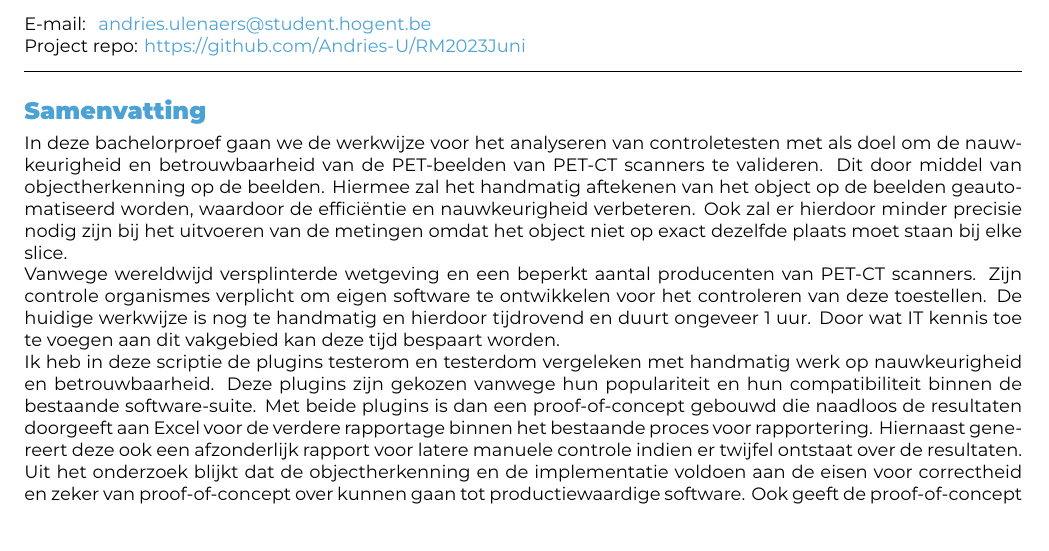
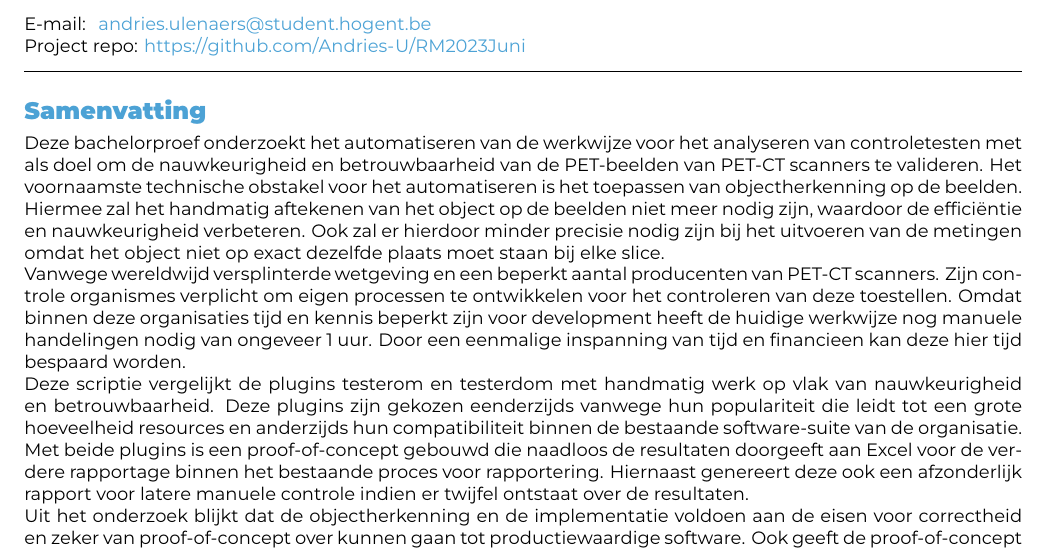
Before and after one commit to Andries-U/RM2023Juni, a LaTeX document (voorstel/UlenaersAndries22-23RM.tex): part of page 1 of 4, cut so that both start at the same text. Compiled offline with XeLaTeX.

Commit message:
update abstract

```diff
--- a/voorstel/UlenaersAndries22-23RM.tex
+++ b/voorstel/UlenaersAndries22-23RM.tex
@@ -43,12 +43,11 @@
 \begin{document}
 
 \begin{abstract}
-  In deze bachelorproef gaan we de werkwijze voor het analyseren van controletesten met als doel om de nauwkeurigheid en betrouwbaarheid van de PET-beelden van PET-CT scanners te valideren. Dit door middel van objectherkenning op de beelden. Hiermee zal het handmatig aftekenen van het object op de beelden geautomatiseerd worden, waardoor de efficiëntie en nauwkeurigheid verbeteren. Ook zal er hierdoor minder precisie nodig zijn bij het uitvoeren van de metingen omdat het object niet op exact dezelfde plaats moet staan bij elke slice.
+  Deze bachelorproef onderzoekt het automatiseren van de werkwijze voor het analyseren van controletesten met als doel om de nauwkeurigheid en betrouwbaarheid van de PET-beelden van PET-CT scanners te valideren. Het voornaamste technische obstakel voor het automatiseren is het toepassen van objectherkenning op de beelden. Hiermee zal het handmatig aftekenen van het object op de beelden niet meer nodig zijn, waardoor de efficiëntie en nauwkeurigheid verbeteren. Ook zal er hierdoor minder precisie nodig zijn bij het uitvoeren van de metingen omdat het object niet op exact dezelfde plaats moet staan bij elke slice.
 
+  Vanwege wereldwijd versplinterde wetgeving en een beperkt aantal producenten van PET-CT scanners. Zijn controle organismes verplicht om eigen processen te ontwikkelen voor het controleren van deze toestellen. Omdat binnen deze organisaties tijd en kennis beperkt zijn voor development heeft de huidige werkwijze nog manuele handelingen nodig van ongeveer 1 uur. Door een eenmalige inspanning van tijd en financieen kan deze hier tijd bespaard worden.
 
-  Vanwege wereldwijd versplinterde wetgeving en een beperkt aantal producenten van PET-CT scanners. Zijn controle organismes verplicht om eigen software te ontwikkelen voor het controleren van deze toestellen. De huidige werkwijze is nog te handmatig en hierdoor tijdrovend en duurt ongeveer 1 uur. Door wat IT kennis toe te voegen aan dit vakgebied kan deze tijd bespaart worden.
-
-  Ik heb in deze scriptie de plugins testerom en testerdom vergeleken met handmatig werk op nauwkeurigheid en betrouwbaarheid. Deze plugins zijn gekozen vanwege hun populariteit en hun compatibiliteit binnen de bestaande software-suite. Met beide plugins is dan een proof-of-concept gebouwd die naadloos de resultaten doorgeeft aan Excel voor de verdere rapportage binnen het bestaande proces voor rapportering. Hiernaast genereert deze ook een afzonderlijk rapport voor latere manuele controle indien er twijfel ontstaat over de resultaten.
+  Deze scriptie vergelijkt de plugins testerom en testerdom met handmatig werk op vlak van nauwkeurigheid en betrouwbaarheid. Deze plugins zijn gekozen eenderzijds vanwege hun populariteit die leidt tot een grote hoeveelheid resources en anderzijds hun compatibiliteit binnen de bestaande software-suite van de organisatie. Met beide plugins is een proof-of-concept gebouwd die naadloos de resultaten doorgeeft aan Excel voor de verdere rapportage binnen het bestaande proces voor rapportering. Hiernaast genereert deze ook een afzonderlijk rapport voor latere manuele controle indien er twijfel ontstaat over de resultaten.
 
   Uit het onderzoek blijkt dat de objectherkenning en de implementatie voldoen aan de eisen voor correctheid en zeker van proof-of-concept over kunnen gaan tot productiewaardige software. Ook geeft de proof-of-concept genoeg vertrouwen dat de gewonnen tijd, kennis en nauwkeurigheid de kosten voor de ontwikkeling overstijgen.
 
```
